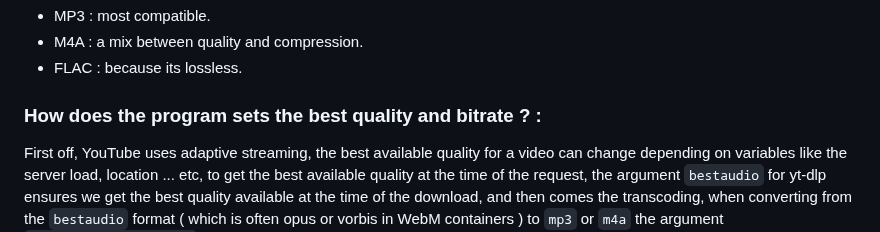
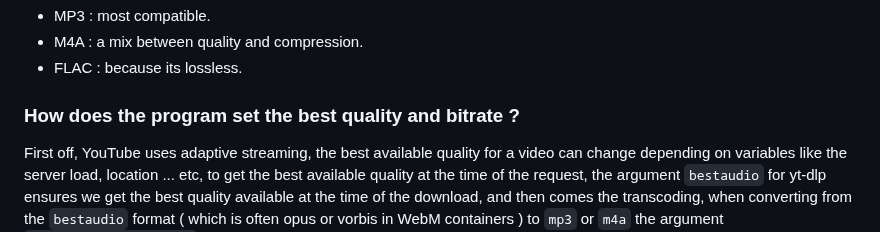
Before and after one commit to MrElyazid/SpotFetch, a Markdown page: README.md, the part around the change. GitHub-like rendering.

Commit message:
fix typo in README.md

```diff
--- a/README.md
+++ b/README.md
@@ -69,7 +69,7 @@ I will incrementally support formats that allow thumbnail embedding ( 'mp3', 'mk
 - M4A : a mix between quality and compression.
 - FLAC : because its lossless.
 
-### How does the program sets the best quality and bitrate ? :
+### How does the program set the best quality and bitrate ?
 
 First off, YouTube uses adaptive streaming, the best available quality for a video can change depending on variables like the server load, location ... etc, to get the best available quality at the time of the request, the argument `bestaudio` for yt-dlp ensures we get the best quality available at the time of the download, and then comes the transcoding, when converting from the `bestaudio` format ( which is often opus or vorbis in WebM containers ) to `mp3` or `m4a` the argument `prefferedqyality: '0'` is used, this ensures we dont produce a bloated transcode and perform VBR encoding instead of just setting the maximum bitrate which will just result in a large file size for the audio, note that for `flac` this last argument is ignored since the format is lossless.
 
```
